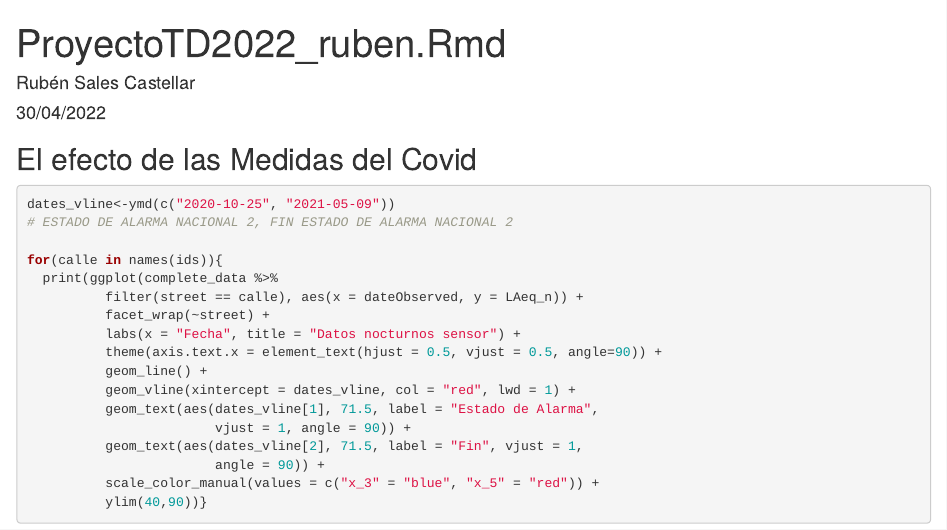
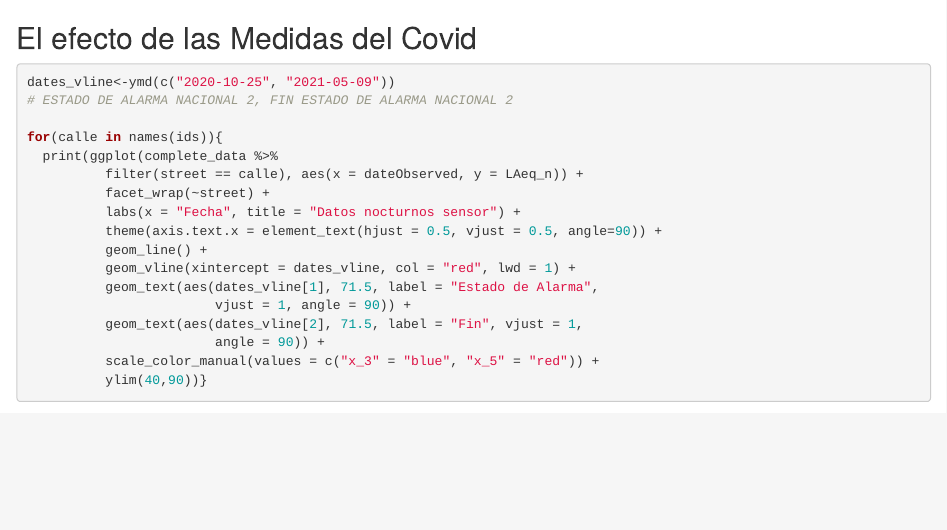
Before and after one commit to Wooflaf/ProyectoTD2022, an R Markdown document (ProyectoTD2022_ruben.Rmd): the page in a window 1100 px wide, from its top. Rendered offline with R 4.5, knitr and Pandoc, with nearby package versions; some code elsewhere in the file could not run offline; common packages that the code uses without loading them are loaded.

```diff
--- a/ProyectoTD2022_ruben.Rmd
+++ b/ProyectoTD2022_ruben.Rmd
@@ -1,4 +0,0 @@
----
-title: "ProyectoTD2022_ruben.Rmd"
-author: "Rubén Sales Castellar"
-date: "30/04/2022"
```
Also changed, not shown: ProyectoTD2022_ruben.Rmd (7 more changed lines).
